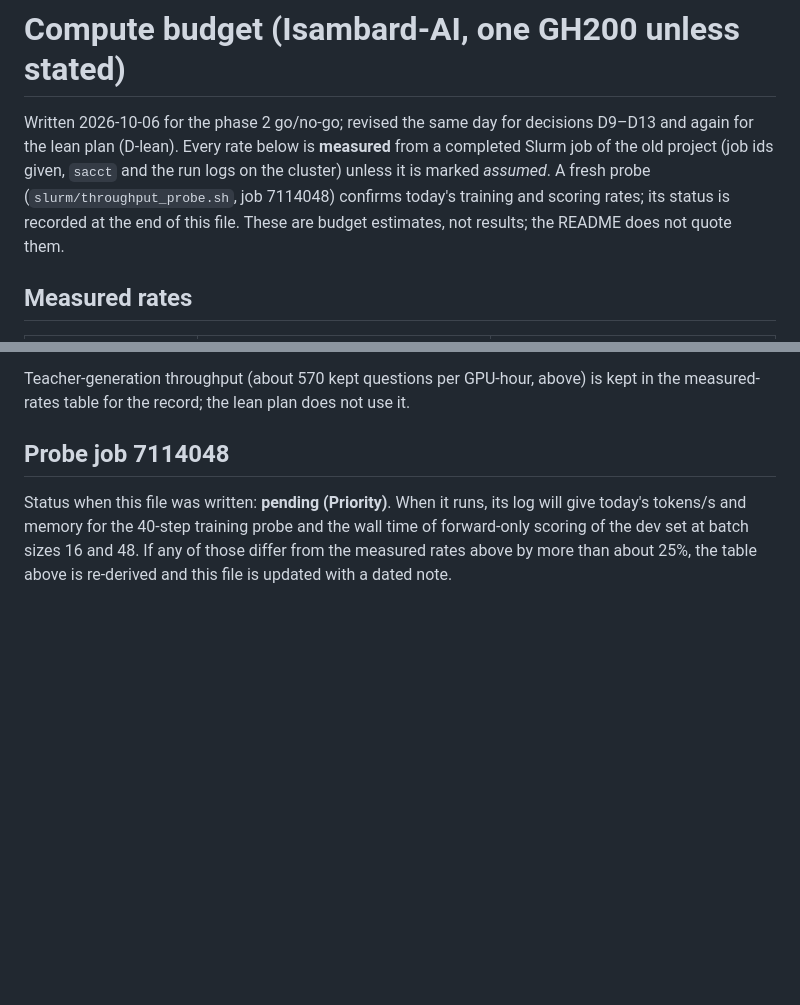
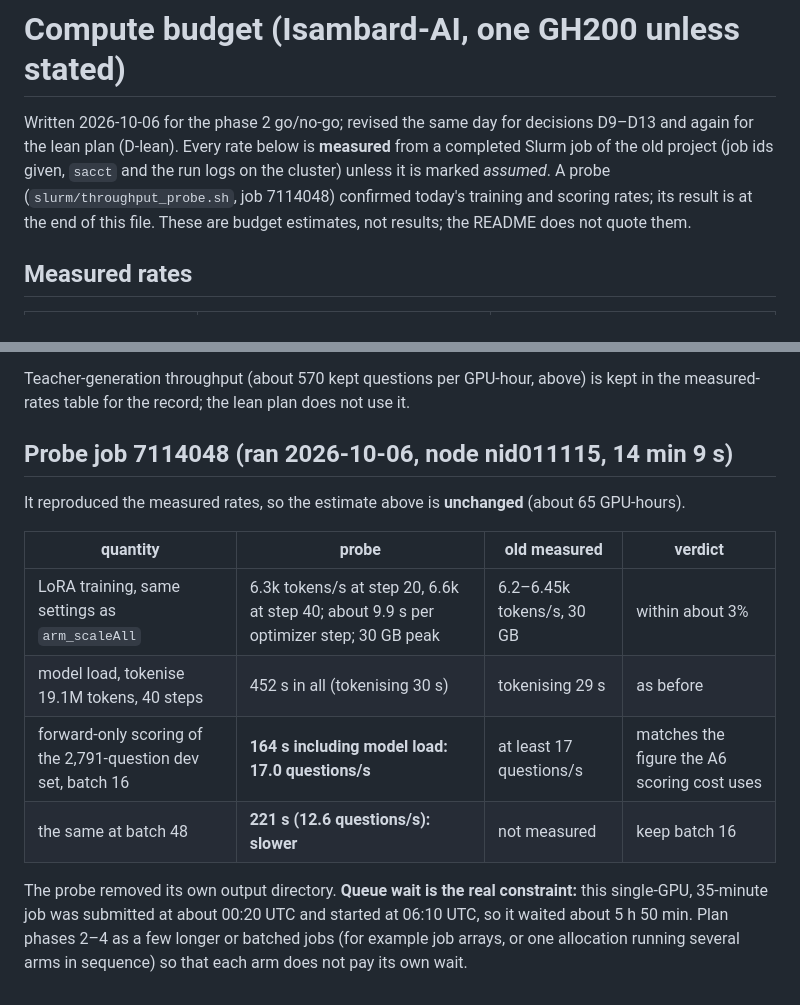
Before and after one commit to Louiskq/open-rlcd, a Markdown page: docs/compute_budget.md, 2 parts joined by grey strips. GitHub-like rendering; blank space fills up the shorter version.

Commit message:
Record the throughput probe: today's rates match the measured basis
Co-Authored-By: Claude Sonnet 5.5 <noreply@anthropic.com>

```diff
--- a/docs/compute_budget.md
+++ b/docs/compute_budget.md
@@ -2,8 +2,8 @@
 
 Written 2026-10-06 for the phase 2 go/no-go; revised the same day for decisions D9–D13 and again for the lean plan (D-lean). Every rate below is **measured** from a completed Slurm job of the
 old project (job ids given, `sacct` and the run logs on the cluster) unless it is marked *assumed*. A
-fresh probe (`slurm/throughput_probe.sh`, job 7114048) confirms today's training and scoring rates; its status
-is recorded at the end of this file. These are budget estimates, not results; the README does not quote them.
+probe (`slurm/throughput_probe.sh`, job 7114048) confirmed today's training and scoring rates; its result is at
+the end of this file. These are budget estimates, not results; the README does not quote them.
 
 ## Measured rates
 
@@ -95,9 +95,18 @@ final model on the dev sets, calibration and selection splits is **0.12**; Break
 Teacher-generation throughput (about 570 kept questions per GPU-hour, above) is kept in the measured-rates table
 for the record; the lean plan does not use it.
 
-## Probe job 7114048
+## Probe job 7114048 (ran 2026-10-06, node nid011115, 14 min 9 s)
 
-Status when this file was written: **pending (Priority)**. When it runs, its log will give today's tokens/s and
-memory for the 40-step training probe and the wall time of forward-only scoring of the dev set at batch sizes 16
-and 48. If any of those differ from the measured rates above by more than about 25%, the table above is
-re-derived and this file is updated with a dated note.
+It reproduced the measured rates, so the estimate above is **unchanged** (about 65 GPU-hours).
+
+| quantity | probe | old measured | verdict |
+|---|---|---|---|
+| LoRA training, same settings as `arm_scaleAll` | 6.3k tokens/s at step 20, 6.6k at step 40; about 9.9 s per optimizer step; 30 GB peak | 6.2–6.45k tokens/s, 30 GB | within about 3% |
+| model load, tokenise 19.1M tokens, 40 steps | 452 s in all (tokenising 30 s) | tokenising 29 s | as before |
+| forward-only scoring of the 2,791-question dev set, batch 16 | **164 s including model load: 17.0 questions/s** | at least 17 questions/s | matches the figure the A6 scoring cost uses |
+| the same at batch 48 | **221 s (12.6 questions/s): slower** | not measured | keep batch 16 |
+
+The probe removed its own output directory. **Queue wait is the real constraint:** this single-GPU, 35-minute job
+was submitted at about 00:20 UTC and started at 06:10 UTC, so it waited about 5 h 50 min. Plan phases 2–4 as a few
+longer or batched jobs (for example job arrays, or one allocation running several arms in sequence) so that each
+arm does not pay its own wait.
```
